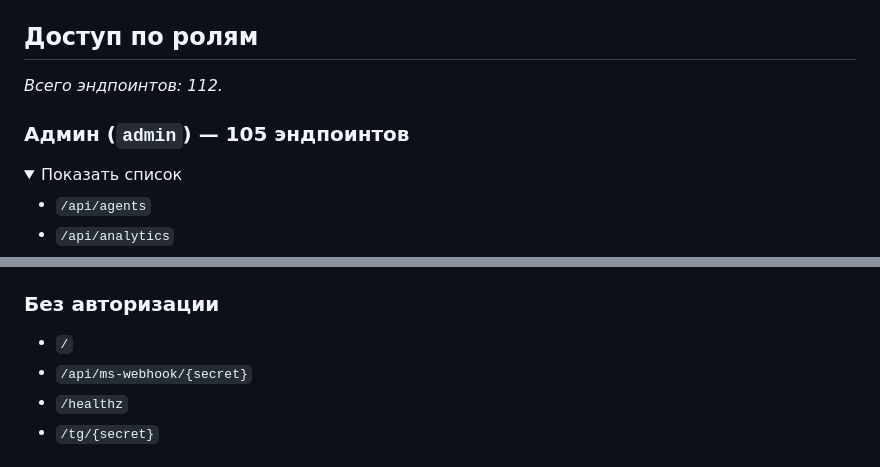
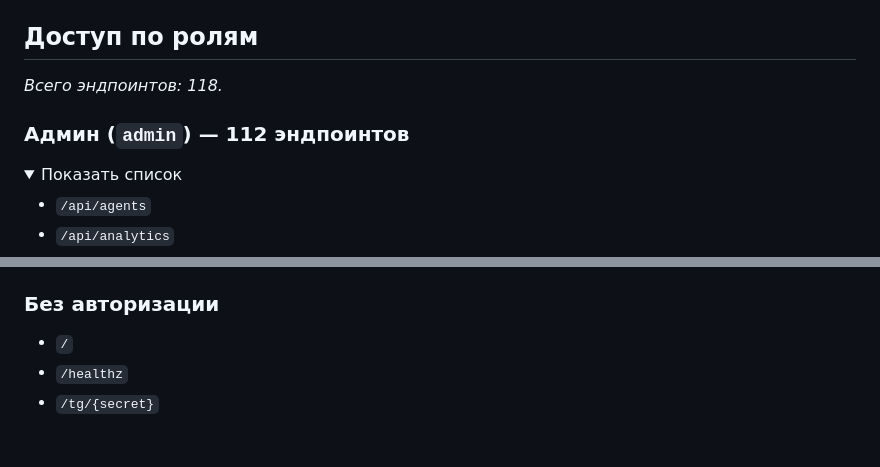
Before and after one commit to Faridun20/moysklad_bot, a Markdown page: UI_QA_ROLES.md, 2 parts joined by grey strips. GitHub-like rendering; folded sections open.

```diff
--- a/UI_QA_ROLES.md
+++ b/UI_QA_ROLES.md
@@ -23,10 +23,10 @@
 
 ## Доступ по ролям
 
-_Всего эндпоинтов: 112._
+_Всего эндпоинтов: 118._
 
 
-### Админ (`admin`) — 105 эндпоинтов
+### Админ (`admin`) — 112 эндпоинтов
 
 <details><summary>Показать список</summary>
 
@@ -349,7 +369,6 @@ _Всего эндпоинтов: 112._
 ### Без авторизации
 
 - `/`
-- `/api/ms-webhook/{secret}`
 - `/healthz`
 - `/tg/{secret}`
 
```
Also changed, not shown: other parts of UI_QA_ROLES.md (+22 -2 lines).
